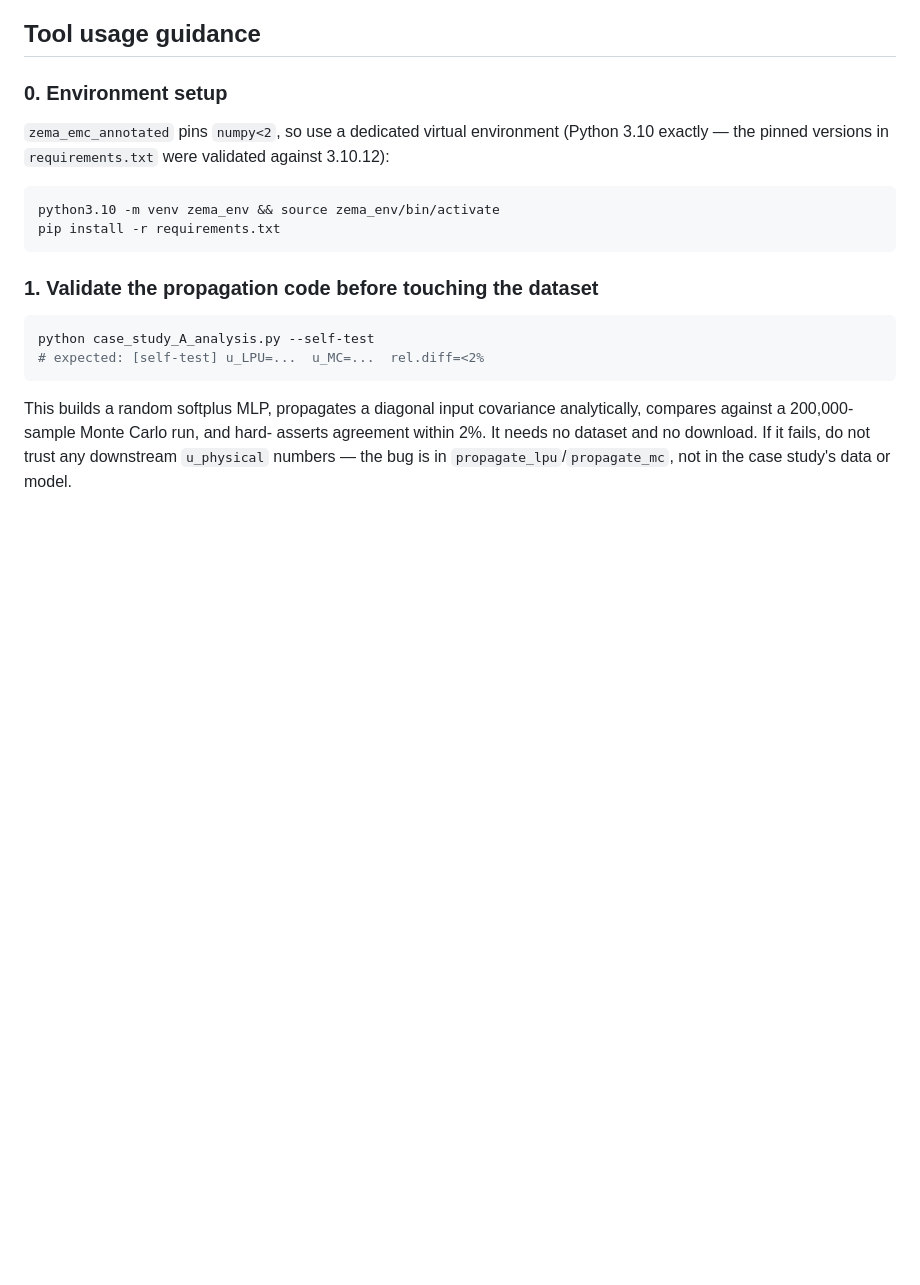
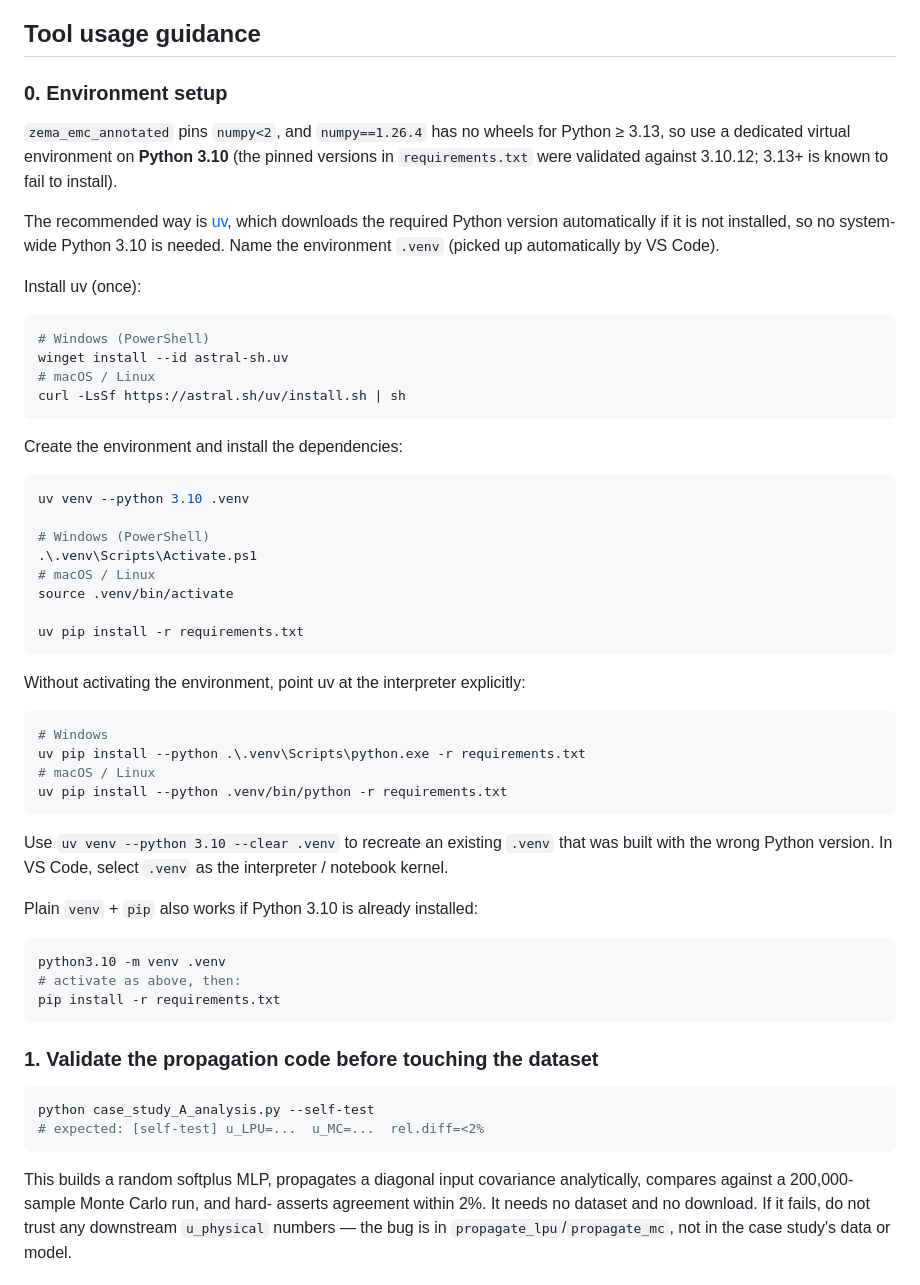
Before and after one commit to electrical-and-electronic-measurement/uncertainty-quantification-ZeMA-electromechanical-cylinder-RUL, a Markdown page: README.md, the part around the change. Drawn GitHub-style; blank space fills up the shorter version.

Commit message:
istruzioni creazione ambiente VENV con versioni corrette in Windows

````diff
--- a/README.md
+++ b/README.md
@@ -106,12 +106,56 @@ Full uncertainty budget table and per-channel sensitivity ranking (Pressure
 
 ### 0. Environment setup
 
-`zema_emc_annotated` pins `numpy<2`, so use a dedicated virtual environment
-(Python 3.10 exactly — the pinned versions in `requirements.txt` were
-validated against 3.10.12):
+`zema_emc_annotated` pins `numpy<2`, and `numpy==1.26.4` has no wheels for
+Python ≥ 3.13, so use a dedicated virtual environment on **Python 3.10**
+(the pinned versions in `requirements.txt` were validated against 3.10.12;
+3.13+ is known to fail to install).
+
+The recommended way is [uv](https://docs.astral.sh/uv/), which downloads the
+required Python version automatically if it is not installed, so no system-wide
+Python 3.10 is needed. Name the environment `.venv` (picked up automatically by
+VS Code).
+
+Install uv (once):
 
 ```bash
-python3.10 -m venv zema_env && source zema_env/bin/activate
+# Windows (PowerShell)
+winget install --id astral-sh.uv
+# macOS / Linux
+curl -LsSf https://astral.sh/uv/install.sh | sh
+```
+
+Create the environment and install the dependencies:
+
+```bash
+uv venv --python 3.10 .venv
+
+# Windows (PowerShell)
+.\.venv\Scripts\Activate.ps1
+# macOS / Linux
+source .venv/bin/activate
+
+uv pip install -r requirements.txt
+```
+
+Without activating the environment, point uv at the interpreter explicitly:
+
+```bash
+# Windows
+uv pip install --python .\.venv\Scripts\python.exe -r requirements.txt
+# macOS / Linux
+uv pip install --python .venv/bin/python -r requirements.txt
+```
+
+Use `uv venv --python 3.10 --clear .venv` to recreate an existing `.venv` that
+was built with the wrong Python version. In VS Code, select `.venv` as the
+interpreter / notebook kernel.
+
+Plain `venv` + `pip` also works if Python 3.10 is already installed:
+
+```bash
+python3.10 -m venv .venv
+# activate as above, then:
 pip install -r requirements.txt
 ```
 
````
